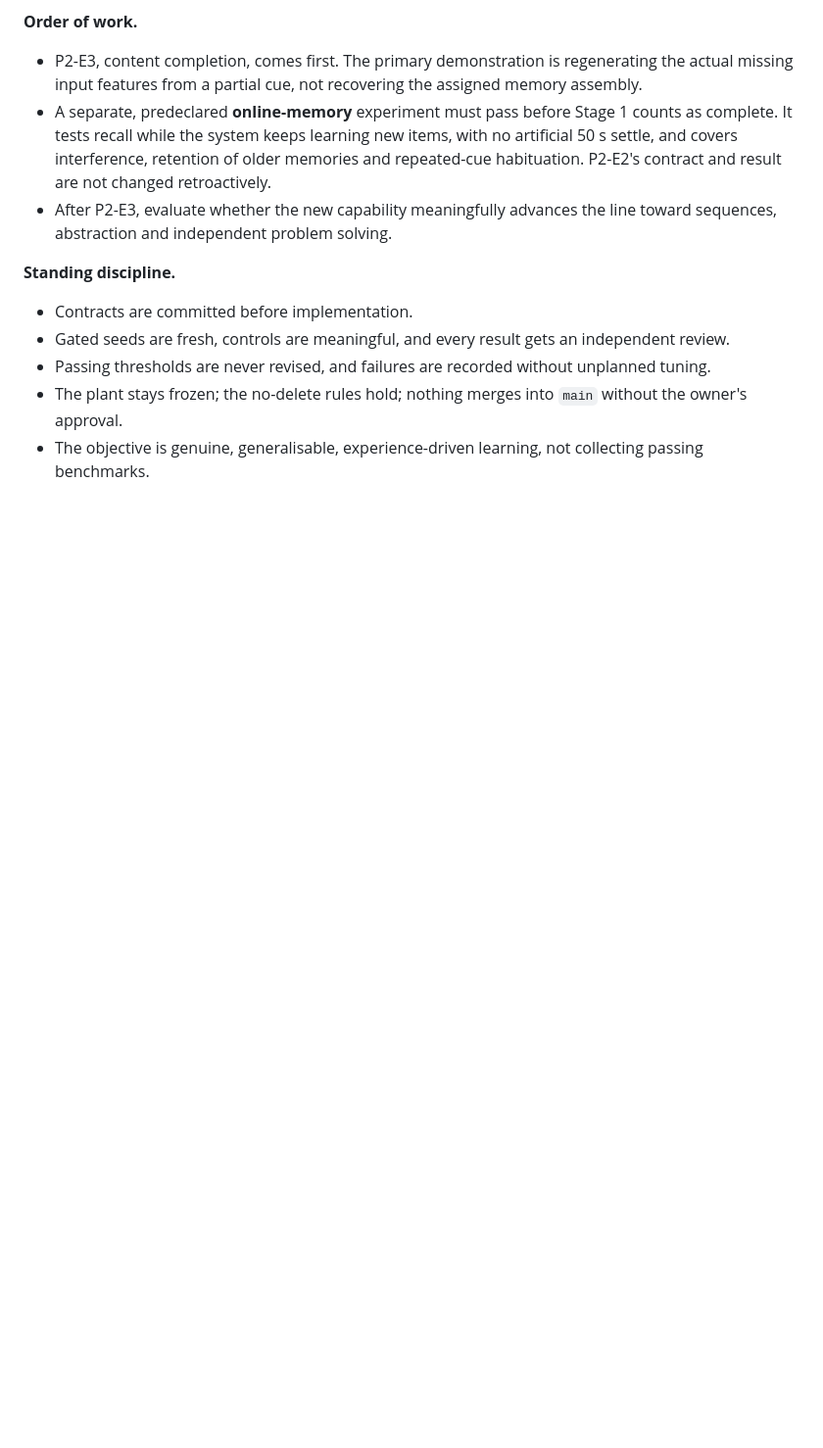
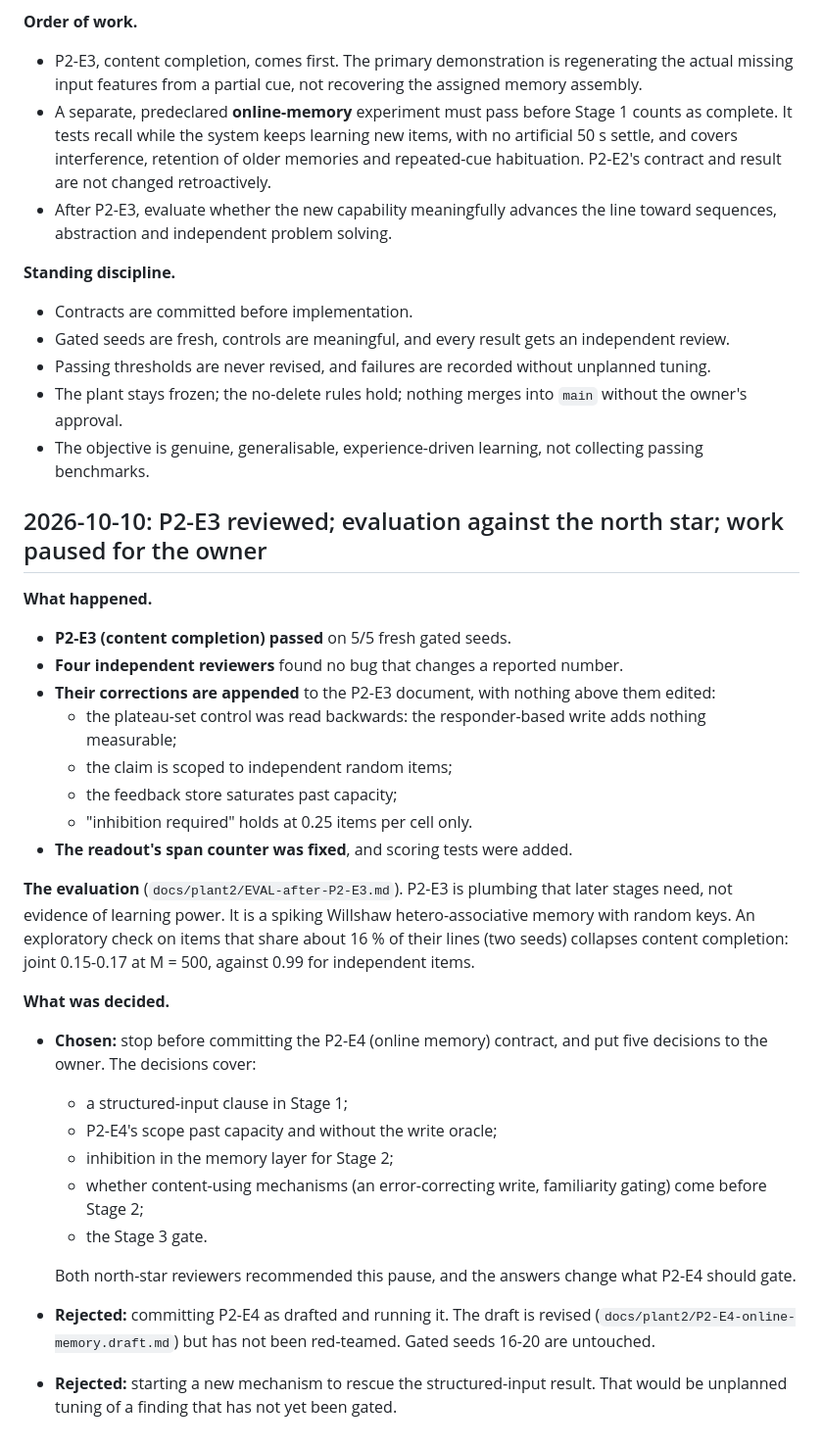
Before and after one commit to lucascosolo/brain-sim, a Markdown page: DECISIONS.md, the part around the change. Shown at 98% size. GitHub-like rendering; blank space fills up the shorter version.

```diff
--- a/DECISIONS.md
+++ b/DECISIONS.md
@@ -348,3 +348,39 @@ Given by the owner after reviewing P2-E2 and its independent reviews. Recorded a
   owner's approval.
 - The objective is genuine, generalisable, experience-driven learning, not collecting passing
   benchmarks.
+
+## 2026-10-10: P2-E3 reviewed; evaluation against the north star; work paused for the owner
+
+**What happened.**
+- **P2-E3 (content completion) passed** on 5/5 fresh gated seeds.
+- **Four independent reviewers** found no bug that changes a reported number.
+- **Their corrections are appended** to the P2-E3 document, with nothing above them edited:
+  - the plateau-set control was read backwards: the responder-based write adds nothing
+    measurable;
+  - the claim is scoped to independent random items;
+  - the feedback store saturates past capacity;
+  - "inhibition required" holds at 0.25 items per cell only.
+- **The readout's span counter was fixed**, and scoring tests were added.
+
+**The evaluation** (`docs/plant2/EVAL-after-P2-E3.md`). P2-E3 is plumbing that later stages
+need, not evidence of learning power. It is a spiking Willshaw hetero-associative memory with
+random keys. An exploratory check on items that share about 16 % of their lines (two seeds)
+collapses content completion: joint 0.15-0.17 at M = 500, against 0.99 for independent items.
+
+**What was decided.**
+- **Chosen:** stop before committing the P2-E4 (online memory) contract, and put five decisions
+  to the owner. The decisions cover:
+  - a structured-input clause in Stage 1;
+  - P2-E4's scope past capacity and without the write oracle;
+  - inhibition in the memory layer for Stage 2;
+  - whether content-using mechanisms (an error-correcting write, familiarity gating) come
+    before Stage 2;
+  - the Stage 3 gate.
+
+  Both north-star reviewers recommended this pause, and the answers change what P2-E4 should
+  gate.
+- **Rejected:** committing P2-E4 as drafted and running it. The draft is revised
+  (`docs/plant2/P2-E4-online-memory.draft.md`) but has not been red-teamed. Gated seeds 16-20
+  are untouched.
+- **Rejected:** starting a new mechanism to rescue the structured-input result. That would be
+  unplanned tuning of a finding that has not yet been gated.
```
Also changed, not shown: docs/plant2/EVAL-after-P2-E3.md (added, +203 -0 lines), docs/plant2/P2-E4-online-memory.draft.md (added, +220 -0 lines).
